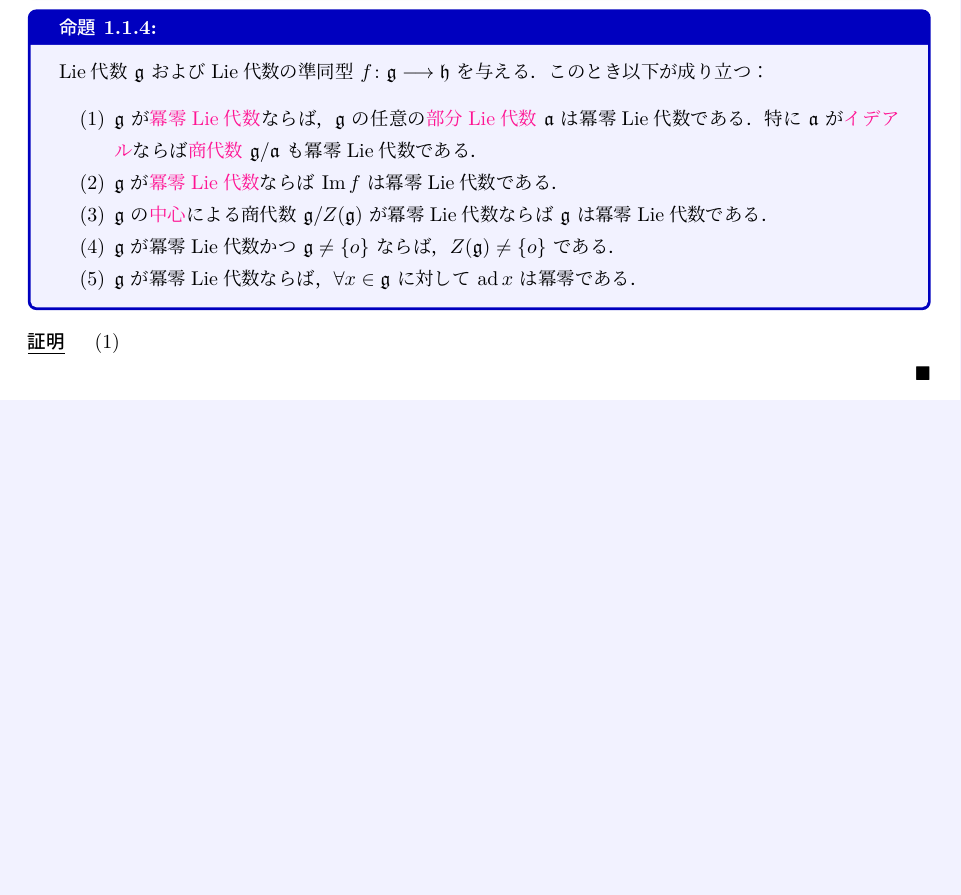
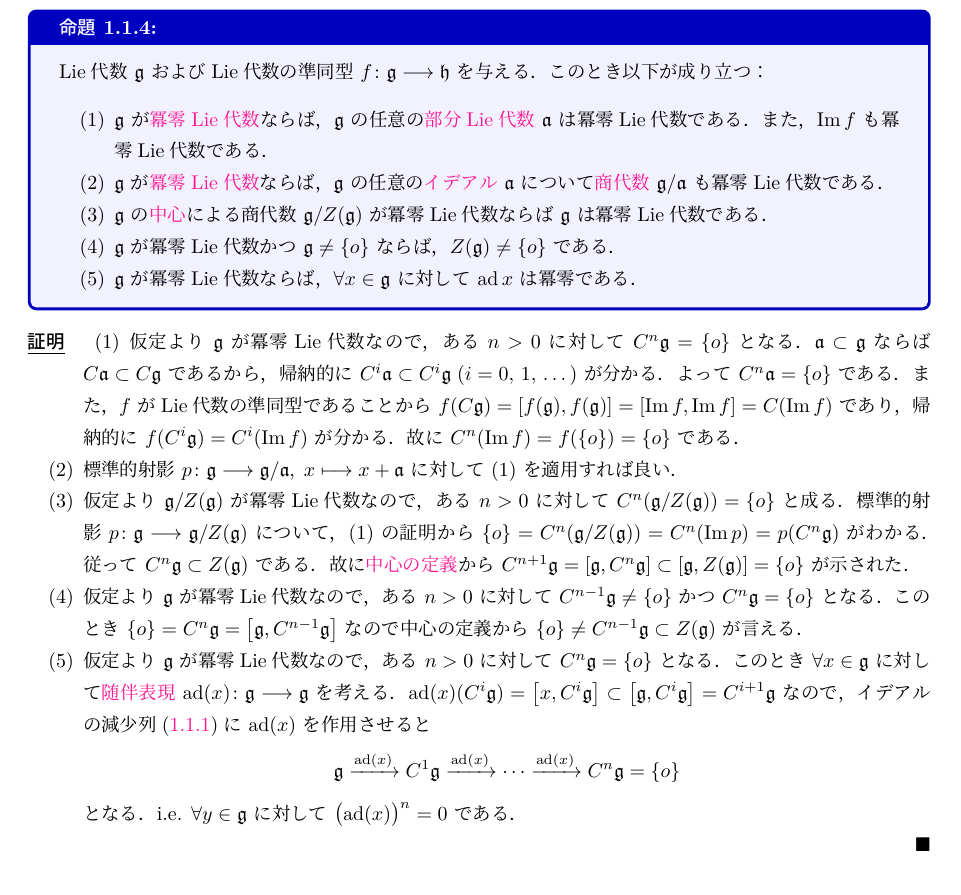
Before and after one commit to T2sp/rep, a LaTeX document (doc/chap1.tex): part of page 17 of 20 before the commit and part of page 18 of 20 after it, cut so that both start at the same text, the shorter picture padded with empty space. The pictures show the PDF file doc/out/chap1.pdf that the author committed with the source.

Commit message:
update chap1 (2023.10.9)

```diff
--- a/doc/chap1.tex
+++ b/doc/chap1.tex
@@ -703,8 +703,8 @@ $\Im f$ は\hyperref[def:subLieAlg]{部分Lie代数}である
     Lie代数 $\mathfrak{g}$ およびLie代数の準同型 $f \colon \mathfrak{g} \lto \mathfrak{h}$ を与える．このとき以下が成り立つ：
     \begin{enumerate}
         \item $\mathfrak{g}$ が\hyperref[def:solvable-LieAlg]{可解}ならば，
-        $\mathfrak{g}$ の任意の\hyperref[def:subLieAlg]{部分Lie代数} $\mathfrak{a}$ は可解である．特に $\mathfrak{a}$ が\hyperref[def:ideal-LieAlg]{イデアル}ならば\hyperref[def:quotient-LieAlg]{商代数} $\mathfrak{g} / \mathfrak{a}$ も可解である．
-        \item $\mathfrak{g}$ が\hyperref[def:solvable-LieAlg]{可解}ならば $\Im f$ は可解である．
+        $\mathfrak{g}$ の任意の\hyperref[def:subLieAlg]{部分Lie代数} $\mathfrak{a}$ は可解である．また，$\Im f$ も可解である．
+        \item $\mathfrak{g}$ が\hyperref[def:solvable-LieAlg]{可解}ならば，$\mathfrak{g}$ の任意の\hyperref[def:ideal-LieAlg]{イデアル} $\mathfrak{a}$ について\hyperref[def:quotient-LieAlg]{商代数} $\mathfrak{g} / \mathfrak{a}$ も可解である．
         \item $\mathfrak{g}$ のイデアル $\mathfrak{i}$ と\hyperref[def:quotient-LieAlg]{商代数} $\mathfrak{g}/\mathfrak{i}$ がどちらも可解ならば，$\mathfrak{g}$ 自身も可解である．
         \item $\mathfrak{g}$ のイデアル $\mathfrak{i},\, \mathfrak{j}$ が可解ならば，イデアル $\mathfrak{i} + \mathfrak{j}$ も可解である．
     \end{enumerate}
@@ -712,7 +712,16 @@ $\Im f$ は\hyperref[def:subLieAlg]{部分Lie代数}である
 
 \begin{proof}
     \begin{enumerate}
-        \item
+        \item 仮定より $\mathfrak{g}$ が可解なので，ある $n > 0$ に対して $D^n \mathfrak{g} = \{o\}$ となる．$\mathfrak{a} \subset \mathfrak{g}$ ならば $D \mathfrak{a} \subset D \mathfrak{g}$ であるから，帰納的に $D^i \mathfrak{a} \subset D^i \mathfrak{g}\; (i = 0,\, 1,\, \dots)$ が分かる．よって $D^n \mathfrak{a} = \{o\}$ である．
+        また，$f$ がLie代数の準同型であることから $f(D \mathfrak{g}) = \comm{f(\mathfrak{g})}{f(\mathfrak{g})} = \comm{\Im f}{\Im f} = D(\Im f)$ であり，帰納的に $f(D^i \mathfrak{g}) = D^i(\Im f)$ が分かる．故に $D^n (\Im f) = f(\{o\}) = \{o\}$ である．
+        \item 標準的射影 $p \colon \mathfrak{g} \lto \mathfrak{g}/\mathfrak{a},\; x \lmto x + \mathfrak{a}$ に対して (1) を適用すれば良い．
+        \item 仮定より $\mathfrak{g} / \mathfrak{i}$ が可解なので，ある $n > 0$ に対して $D^n (\mathfrak{g}/\mathfrak{i}) = \{o\}$ と成る．標準的射影 $p \colon \mathfrak{g} \lto \mathfrak{g}/\mathfrak{i}$ について，(1) の証明から $\{o\} = D^n (\mathfrak{g}/\mathfrak{i}) = D^n (\Im p) = p (D^n \mathfrak{g})$ がわかる．従って $D^n \mathfrak{g} \subset \mathfrak{i}$ である．
+        仮定より $\mathfrak{i}$ も可解だからある $m > 0$ に対して $D^m\mathfrak{i} = \{o\}$ となる．故に帰納的に $D^{n+m} \mathfrak{g} \subset \mathfrak{i}^m = \{o\}$ が示される．
+        \item \hyperref[prop:homo]{準同型定理}-(3) より
+        \begin{align}
+            (\mathfrak{i} + \mathfrak{j})/\mathfrak{j} \cong \mathfrak{i}/(\mathfrak{i} \cap \mathfrak{j})
+        \end{align}
+        が成り立つ．仮定より $\mathfrak{i}$ は可解なので，(2) より右辺も可解．よって (3) より $\mathfrak{i} + \mathfrak{j}$ も可解である．
     \end{enumerate}
 \end{proof}
 
@@ -755,7 +764,7 @@ Lie代数 $\mathfrak{g}$ に対して
 を定義する．
 
 \begin{mydef}[label=def:nilpotent-LieAlg]{冪零Lie代数}
-    イデアルの減少列\eqref{eq:descendingCentralSeries}がある $n$ に対してゼロになって止まるとき，i.e. $C^n \mathfrak{g} = \{o\}$ が成り立つとき，Lie代数 $\mathfrak{g}$ は\textbf{冪零} (nilpotent) であると言われる．
+    イデアルの減少列\eqref{eq:descendingCentralSeries}がある $n > 0$ に対して初めてゼロになって止まるとき，i.e. $C^n \mathfrak{g} = \{o\}$ が成り立つとき，Lie代数 $\mathfrak{g}$ は\textbf{冪零} (nilpotent) であると言われる．
 \end{mydef}
 
 \begin{marker}
@@ -766,8 +775,9 @@ Lie代数 $\mathfrak{g}$ に対して
     Lie代数 $\mathfrak{g}$ およびLie代数の準同型 $f \colon \mathfrak{g} \lto \mathfrak{h}$ を与える．このとき以下が成り立つ：
     \begin{enumerate}
         \item $\mathfrak{g}$ が\hyperref[def:nilpotent-LieAlg]{冪零Lie代数}ならば，
-        $\mathfrak{g}$ の任意の\hyperref[def:subLieAlg]{部分Lie代数} $\mathfrak{a}$ は冪零Lie代数である．特に $\mathfrak{a}$ が\hyperref[def:ideal-LieAlg]{イデアル}ならば\hyperref[def:quotient-LieAlg]{商代数} $\mathfrak{g} / \mathfrak{a}$ も冪零Lie代数である．
-        \item $\mathfrak{g}$ が\hyperref[def:nilpotent-LieAlg]{冪零Lie代数}ならば $\Im f$ は冪零Lie代数である．
+        $\mathfrak{g}$ の任意の\hyperref[def:subLieAlg]{部分Lie代数} $\mathfrak{a}$ は冪零Lie代数である．
+        また，$\Im f$ も冪零Lie代数である．
+        \item $\mathfrak{g}$ が\hyperref[def:nilpotent-LieAlg]{冪零Lie代数}ならば，$\mathfrak{g}$ の任意の\hyperref[def:ideal-LieAlg]{イデアル} $\mathfrak{a}$ について\hyperref[def:quotient-LieAlg]{商代数} $\mathfrak{g} / \mathfrak{a}$ も冪零Lie代数である．
         \item $\mathfrak{g}$ の\hyperref[def:center-LieAlg]{中心}による商代数 $\mathfrak{g} / Z (\mathfrak{g})$ が冪零Lie代数ならば $\mathfrak{g}$ は冪零Lie代数である．
         \item $\mathfrak{g}$ が冪零Lie代数かつ $\mathfrak{g} \neq \{o\}$ ならば，$Z (\mathfrak{g}) \neq \{o\}$ である．
         \item $\mathfrak{g}$ が冪零Lie代数ならば，$\forall x \in \mathfrak{g}$ に対して $\ad x$ は冪零である．
@@ -776,7 +786,17 @@ Lie代数 $\mathfrak{g}$ に対して
 
 \begin{proof}
     \begin{enumerate}
-        \item
+        \item 仮定より $\mathfrak{g}$ が冪零Lie代数なので，ある $n > 0$ に対して $C^n \mathfrak{g} = \{o\}$ となる．$\mathfrak{a} \subset \mathfrak{g}$ ならば $C \mathfrak{a} \subset C \mathfrak{g}$ であるから，帰納的に $C^i \mathfrak{a} \subset C^i \mathfrak{g}\; (i = 0,\, 1,\, \dots)$ が分かる．よって $C^n \mathfrak{a} = \{o\}$ である．
+        また，$f$ がLie代数の準同型であることから $f(C \mathfrak{g}) = \comm{f(\mathfrak{g})}{f(\mathfrak{g})} = \comm{\Im f}{\Im f} = C(\Im f)$ であり，帰納的に $f(C^i \mathfrak{g}) = C^i(\Im f)$ が分かる．故に $C^n (\Im f) = f(\{o\}) = \{o\}$ である．
+        \item 標準的射影 $p \colon \mathfrak{g} \lto \mathfrak{g}/\mathfrak{a},\; x \lmto x + \mathfrak{a}$ に対して (1) を適用すれば良い．
+        \item 仮定より $\mathfrak{g} / Z(\mathfrak{g})$ が冪零Lie代数なので，ある $n > 0$ に対して $C^n (\mathfrak{g}/Z(\mathfrak{g})) = \{o\}$ と成る．標準的射影 $p \colon \mathfrak{g} \lto \mathfrak{g}/Z(\mathfrak{g})$ について，(1) の証明から $\{o\} = C^n (\mathfrak{g}/Z(\mathfrak{g})) = C^n (\Im p) = p (C^n \mathfrak{g})$ がわかる．従って $C^n \mathfrak{g} \subset Z(\mathfrak{g})$ である．
+        故に\hyperref[def:center-LieAlg]{中心の定義}から $C^{n+1} \mathfrak{g} = \comm{\mathfrak{g}}{C^n \mathfrak{g}} \subset \comm{\mathfrak{g}}{Z(\mathfrak{g})} = \{o\}$ が示された．
+        \item 仮定より $\mathfrak{g}$ が冪零Lie代数なので，ある $n > 0$ に対して $C^{n-1} \mathfrak{g} \neq \{o\}$ かつ $C^n \mathfrak{g} = \{o\}$ となる．このとき $\{o\} = C^{n} \mathfrak{g} = \comm{\mathfrak{g}}{C^{n-1}\mathfrak{g}}$ なので中心の定義から $\{o\} \neq C^{n-1}\mathfrak{g} \subset Z(\mathfrak{g})$ が言える．
+        \item 仮定より $\mathfrak{g}$ が冪零Lie代数なので，ある $n > 0$ に対して $C^n \mathfrak{g} = \{o\}$ となる．このとき $\forall x \in \mathfrak{g}$ に対して\hyperref[def:adj-LieAlg]{随伴表現} $\ad (x) \colon \mathfrak{g} \lto \mathfrak{g}$ を考える．$\ad(x)(C^i \mathfrak{g}) = \comm{x}{C^i\mathfrak{g}} \subset \comm{\mathfrak{g}}{C^i\mathfrak{g}} = C^{i+1} \mathfrak{g}$ なので，イデアルの減少列\eqref{eq:descendingCentralSeries}に $\ad(x)$ を作用させると
+        \begin{align}
+            \mathfrak{g} \xrightarrow{\ad(x)} C^1 \mathfrak{g} \xrightarrow{\ad(x)} \cdots \xrightarrow{\ad(x)} C^n \mathfrak{g} = \{o\}
+        \end{align}
+        となる．i.e. $\forall y \in \mathfrak{g}$ に対して $\bigl(\ad(x)\bigr)^n = 0$ である．
     \end{enumerate}
 \end{proof}
 
```
Also changed, not shown: doc/rep_main.tex (+0 -2 lines), doc/out/chap1.pdf, doc/out/rep_main.bbl, doc/out/rep_main.pdf, doc/chap1.tex (10 more changed lines), 13 other files.
